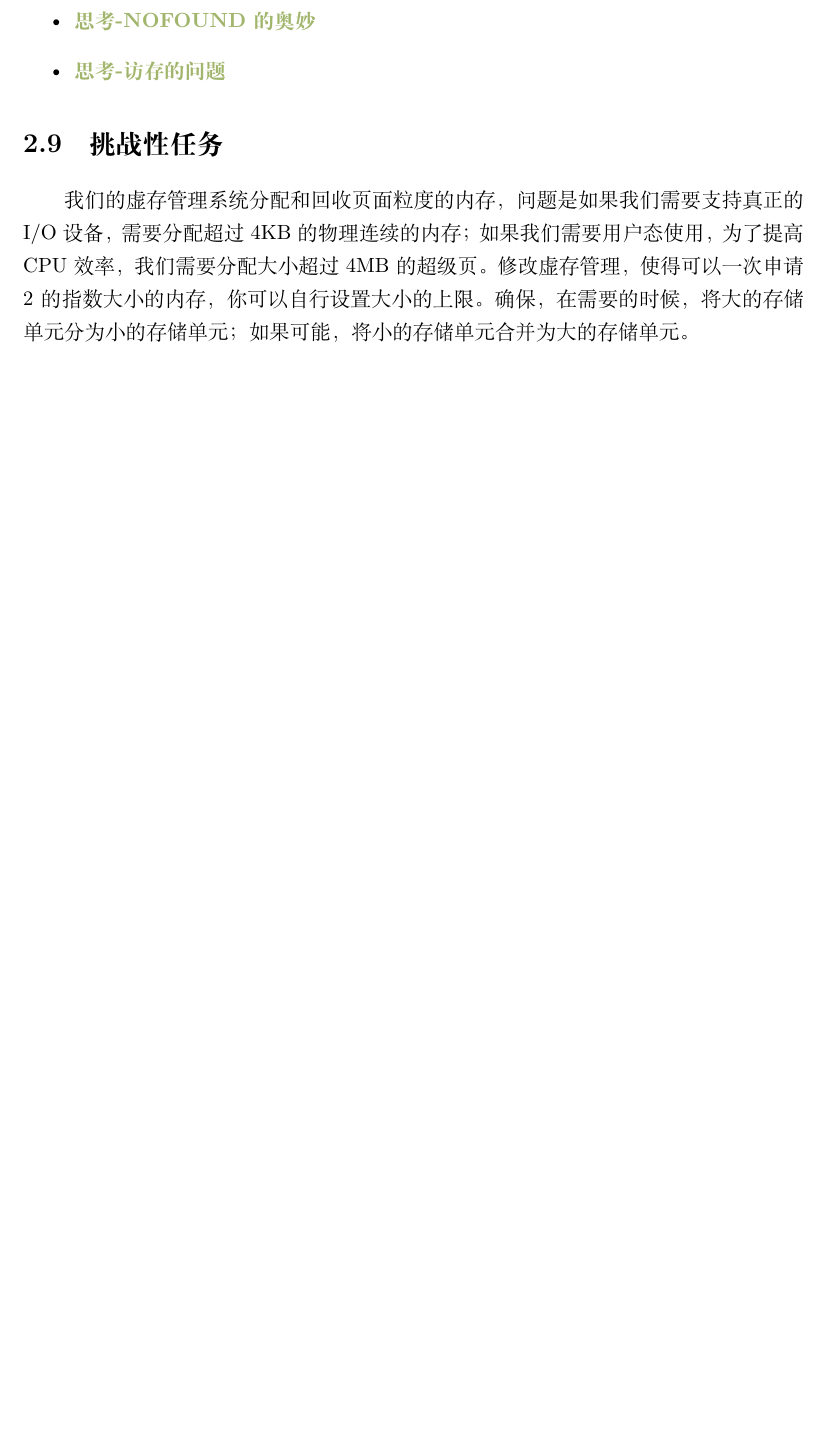
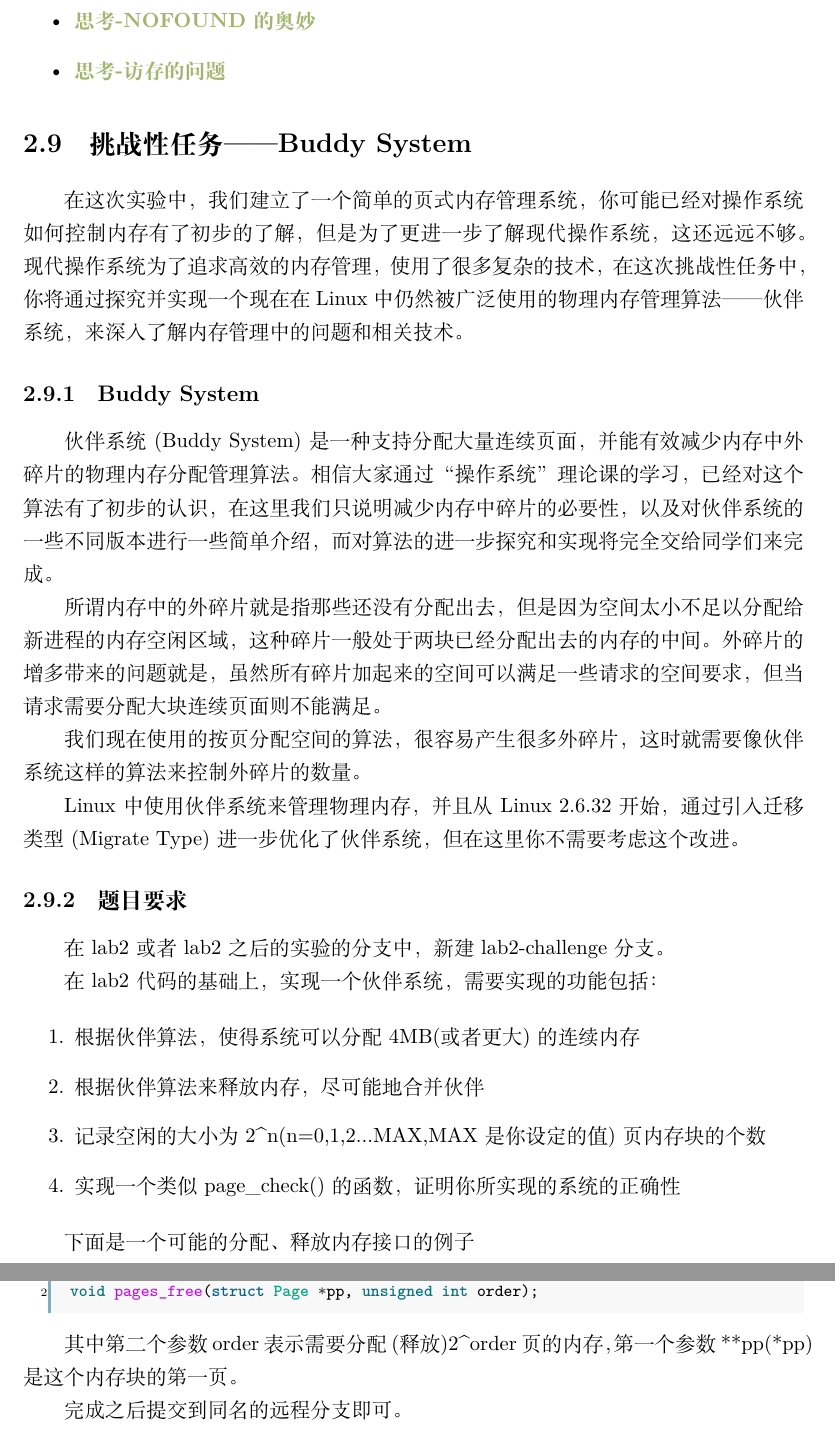
Before and after one commit to vaynelau/os-guide-book, a LaTeX book (guide-book/guide-book.tex, which reads guide-book/chapters/2-memory.tex): part of page 76 of 148 before the commit and two parts of pages 76 and 77 of 149 after it, the two joined at a grey line, cut so that both start at the same text, the shorter picture padded with empty space. Compiled offline with XeLaTeX; a missing font is replaced by an installed copy or a similar font.

Commit message:
add lab2 challenge

```diff
--- a/guide-book/chapters/2-memory.tex
+++ b/guide-book/chapters/2-memory.tex
@@ -468,6 +468,40 @@ panic at init.c:55: ^^^^^^^^^^^^^^^^^^^^^^^^^^^^^^^^^^^^^
 \item \hyperref[think-memory-access]{\textbf{\textcolor{baseB}{思考-访存的问题}}}
 \end{itemize}
 
-\section{挑战性任务}
+\section{挑战性任务——Buddy System}
 
-我们的虚存管理系统分配和回收页面粒度的内存，问题是如果我们需要支持真正的I/O设备，需要分配超过4KB的物理连续的内存；如果我们需要用户态使用，为了提高CPU效率，我们需要分配大小超过4MB的超级页。修改虚存管理，使得可以一次申请2的指数大小的内存，你可以自行设置大小的上限。确保，在需要的时候，将大的存储单元分为小的存储单元；如果可能，将小的存储单元合并为大的存储单元。
+在这次实验中，我们建立了一个简单的页式内存管理系统，你可能已经对操作系统如何控制内存有了初步的了解，但是为了更进一步了解现代操作系统，这还远远不够。现代操作系统为了追求高效的内存管理，使用了很多复杂的技术，在这次挑战性任务中，你将通过探究并实现一个现在在Linux中仍然被广泛使用的物理内存管理算法——伙伴系统，来深入了解内存管理中的问题和相关技术。
+
+
+\subsection{Buddy System}
+
+伙伴系统(Buddy System)是一种支持分配大量连续页面，并能有效减少内存中外碎片的物理内存分配管理算法。相信大家通过“操作系统”理论课的学习，已经对这个算法有了初步的认识，在这里我们只说明减少内存中碎片的必要性，以及对伙伴系统的一些不同版本进行一些简单介绍，而对算法的进一步探究和实现将完全交给同学们来完成。
+
+所谓内存中的外碎片就是指那些还没有分配出去，但是因为空间太小不足以分配给新进程的内存空闲区域，这种碎片一般处于两块已经分配出去的内存的中间。外碎片的增多带来的问题就是，虽然所有碎片加起来的空间可以满足一些请求的空间要求，但当请求需要分配大块连续页面则不能满足。
+
+我们现在使用的按页分配空间的算法，很容易产生很多外碎片，这时就需要像伙伴系统这样的算法来控制外碎片的数量。
+
+Linux中使用伙伴系统来管理物理内存，并且从Linux 2.6.32开始，通过引入迁移类型(Migrate Type)进一步优化了伙伴系统，但在这里你不需要考虑这个改进。
+
+\subsection{题目要求}
+在lab2或者lab2之后的实验的分支中，新建lab2-challenge分支。
+
+在lab2代码的基础上，实现一个伙伴系统，需要实现的功能包括：
+
+\begin{enumerate}
+  \item 根据伙伴算法，使得系统可以分配4MB(或者更大)的连续内存
+  \item 根据伙伴算法来释放内存，尽可能地合并伙伴
+  \item 记录空闲的大小为2\^{}n(n=0,1,2...MAX,MAX是你设定的值)页内存块的个数
+  \item 实现一个类似page\_check()的函数，证明你所实现的系统的正确性
+\end{enumerate}
+
+下面是一个可能的分配、释放内存接口的例子
+
+\begin{minted}[linenos]{c}
+void pages_alloc(struct Page **pp, unsigned int order);
+void pages_free(struct Page *pp, unsigned int order);
+\end{minted}
+
+其中第二个参数order表示需要分配(释放)2\^{}order页的内存，第一个参数**pp(*pp)是这个内存块的第一页。
+
+完成之后提交到同名的远程分支即可。
```
